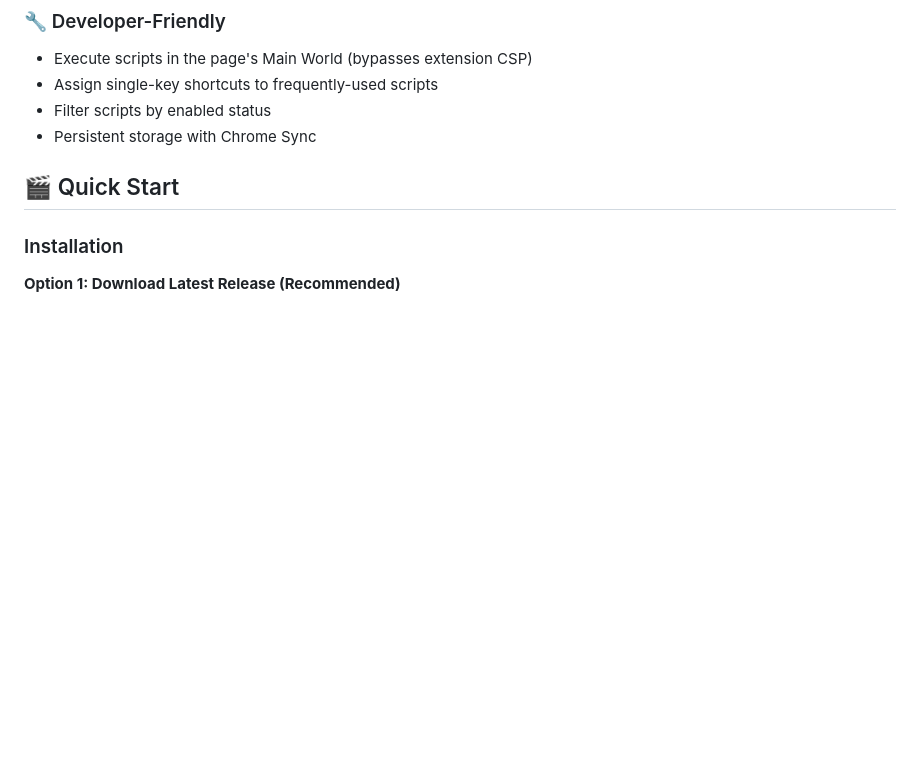
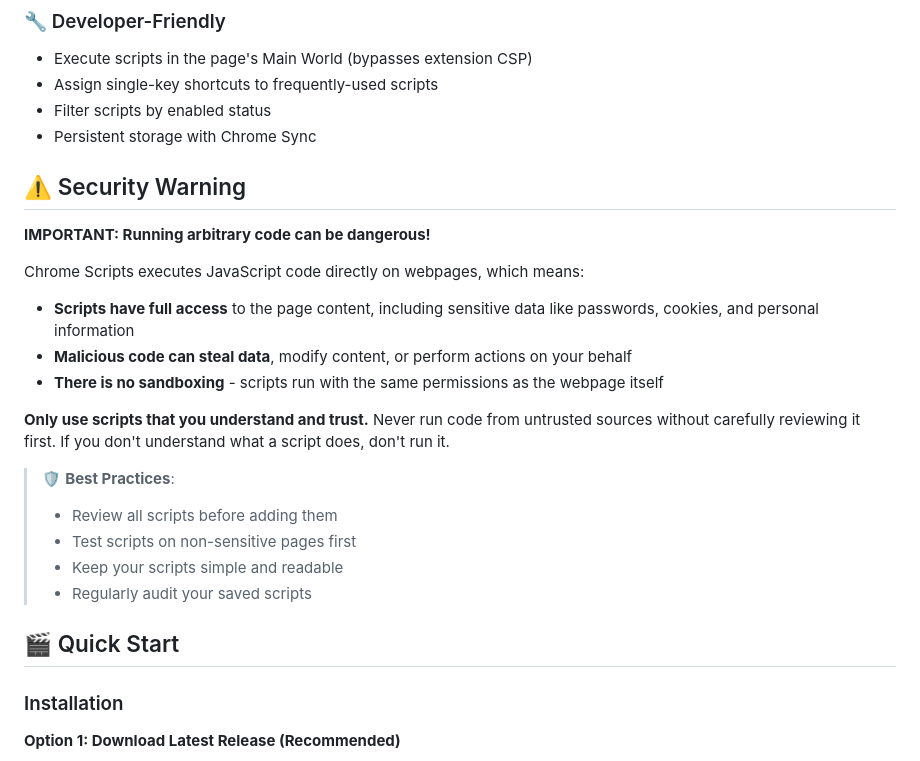
Before and after one commit to PaulDebus/chromescripts, a Markdown page: README.md, the part around the change. Rendered like a GitHub page; blank space fills up the shorter version.

Commit message:
Add security warning to README for script execution risks (#4)
* Add security warning to README about script execution risks

Co-authored-by: PaulDebus <4587428+PaulDebus@users.noreply.github.com>

---------

Co-authored-by: copilot-swe-agent[bot] <198982749+Copilot@users.noreply.github.com>
Co-authored-by: PaulDebus <4587428+PaulDebus@users.noreply.github.com>

```diff
--- a/README.md
+++ b/README.md
@@ -39,6 +39,24 @@ SPDX-License-Identifier: CC0-1.0
 - Assign single-key shortcuts to frequently-used scripts
 - Filter scripts by enabled status
 - Persistent storage with Chrome Sync
+
+## ⚠️ Security Warning
+
+**IMPORTANT: Running arbitrary code can be dangerous!**
+
+Chrome Scripts executes JavaScript code directly on webpages, which means:
+
+- **Scripts have full access** to the page content, including sensitive data like passwords, cookies, and personal information
+- **Malicious code can steal data**, modify content, or perform actions on your behalf
+- **There is no sandboxing** - scripts run with the same permissions as the webpage itself
+
+**Only use scripts that you understand and trust.** Never run code from untrusted sources without carefully reviewing it first. If you don't understand what a script does, don't run it.
+
+> 🛡️ **Best Practices**:
+> - Review all scripts before adding them
+> - Test scripts on non-sensitive pages first
+> - Keep your scripts simple and readable
+> - Regularly audit your saved scripts
 
 ## 🎬 Quick Start
 
```
